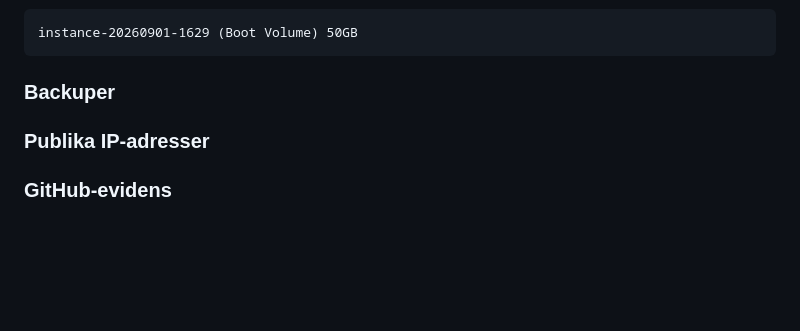
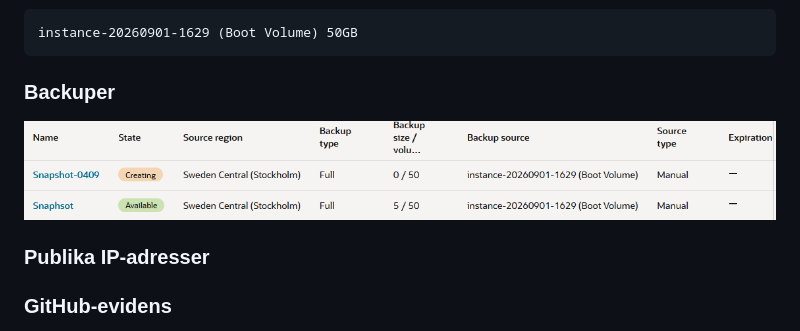
Before and after one commit to jesperthomsen-git/jesper-thomsen-itsx26-labb01, a Markdown page: docs/week36-cloud-security.md, the part around the change. Drawn GitHub-style; blank space fills up the shorter version.

Commit message:
laddat upp instances

```diff
--- a/docs/week36-cloud-security.md
+++ b/docs/week36-cloud-security.md
@@ -141,7 +141,8 @@ Om det skulle vara att det skulle vara problem med min nyckel kan jag enkelt lä
 ### Diskar
     instance-20260901-1629 (Boot Volume) 50GB
 
-### Backuper
+### Backuper<p>
+![alt text](Screenshots/v36/snapshots.png) <p>
 
 
 ### Publika IP-adresser
```
Also changed, not shown: docs/Screenshots/v36/instances.png (added).
